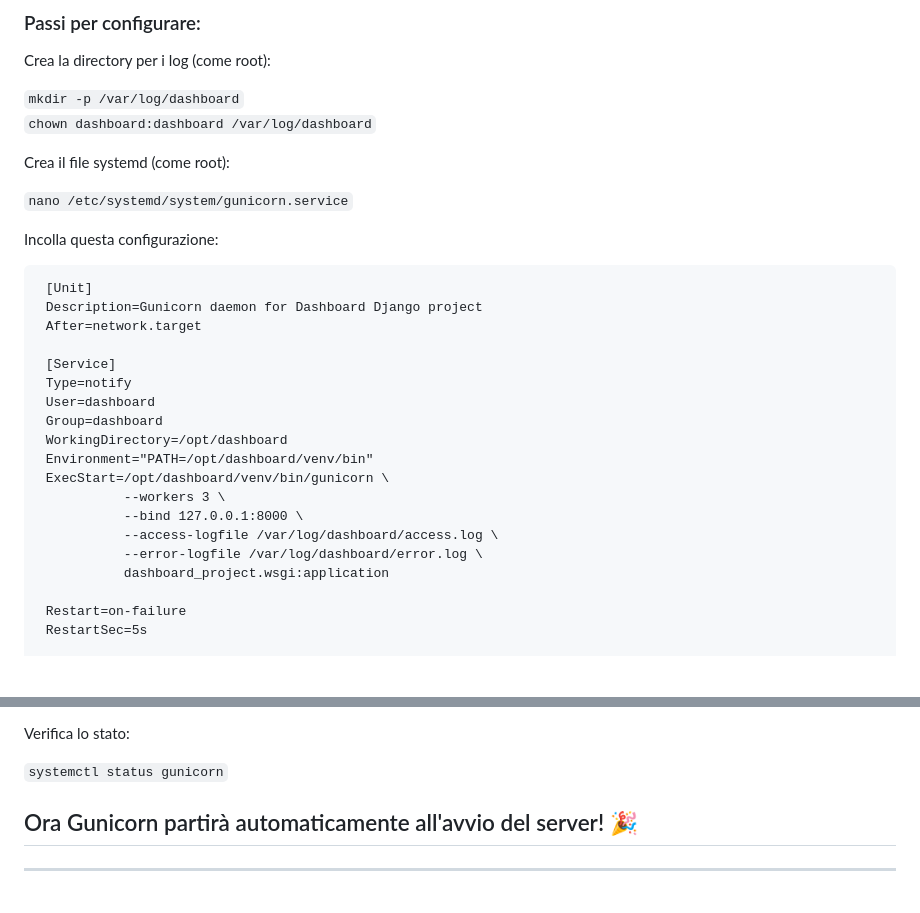
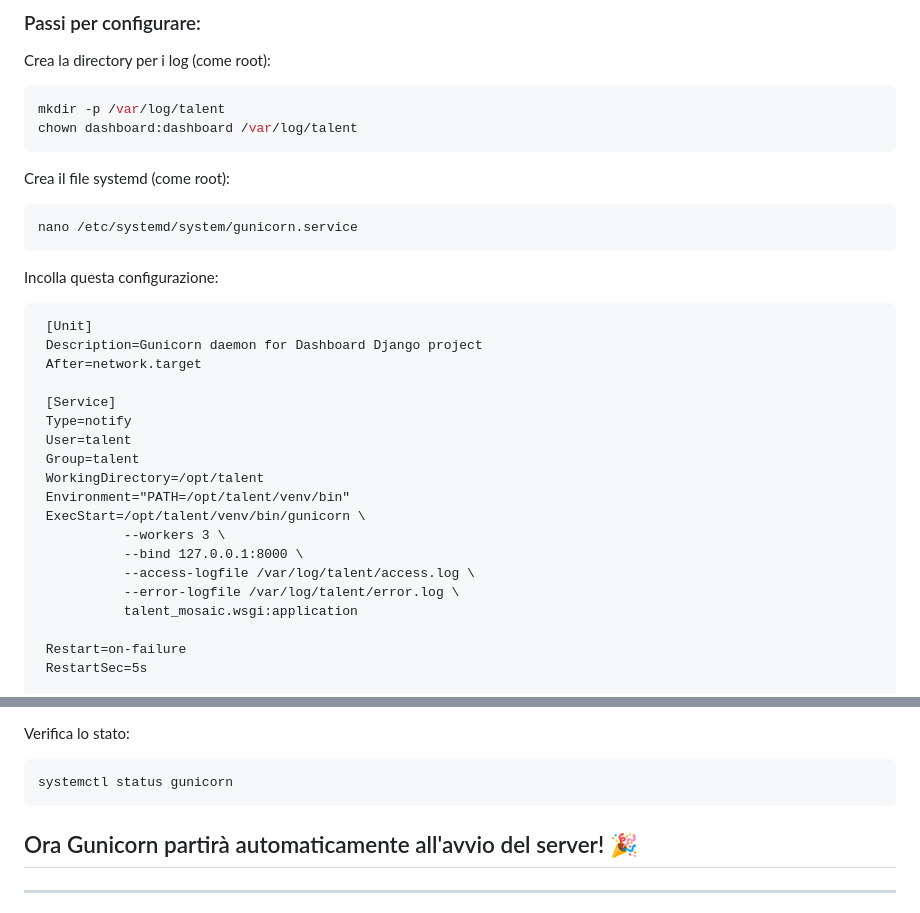
Before and after one commit to turiliffiu/talent-mosaic-django, a Markdown page: README.md, 2 parts joined by grey strips. Drawn GitHub-style; blank space fills up the shorter version.

````diff
--- a/README.md
+++ b/README.md
@@ -357,12 +357,16 @@ Dovresti vedere la tua app Django servita tramite Nginx ✅
 ### Passi per configurare:
 Crea la directory per i log (come root):
 
-`mkdir -p /var/log/dashboard` <br>
-`chown dashboard:dashboard /var/log/dashboard` <br>
+```bash
+mkdir -p /var/log/talent
+chown dashboard:dashboard /var/log/talent
+```
 
 Crea il file systemd (come root):
 
-`nano /etc/systemd/system/gunicorn.service` <br>
+```bash
+nano /etc/systemd/system/gunicorn.service
+```
 
 Incolla questa configurazione:
 
@@ -372,16 +376,16 @@ Incolla questa configurazione:
 
      [Service]
      Type=notify
-     User=dashboard
-     Group=dashboard
-     WorkingDirectory=/opt/dashboard
-     Environment="PATH=/opt/dashboard/venv/bin"
-     ExecStart=/opt/dashboard/venv/bin/gunicorn \
+     User=talent
+     Group=talent
+     WorkingDirectory=/opt/talent
+     Environment="PATH=/opt/talent/venv/bin"
+     ExecStart=/opt/talent/venv/bin/gunicorn \
                --workers 3 \
                --bind 127.0.0.1:8000 \
-               --access-logfile /var/log/dashboard/access.log \
-               --error-logfile /var/log/dashboard/error.log \
-               dashboard_project.wsgi:application
+               --access-logfile /var/log/talent/access.log \
+               --error-logfile /var/log/talent/error.log \
+               talent_mosaic.wsgi:application
 
      Restart=on-failure
      RestartSec=5s
@@ -399,7 +405,9 @@ Ricarica systemd e avvia il servizio:
 
 Verifica lo stato:
 
-`systemctl status gunicorn` <br>
+```bash
+systemctl status gunicorn
+```
 
 ## Ora Gunicorn partirà automaticamente all'avvio del server! 🎉
 
````
Also changed, not shown: other parts of README.md (+5 -3 lines).
